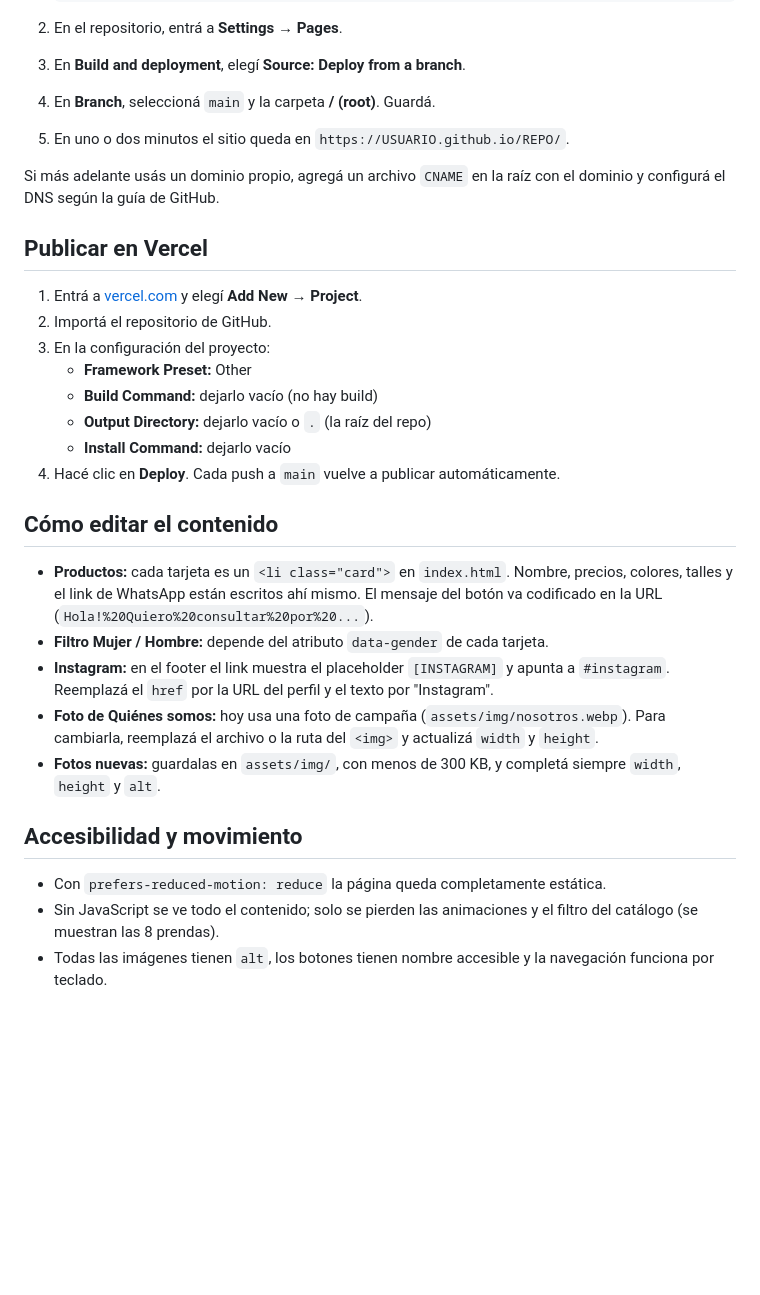
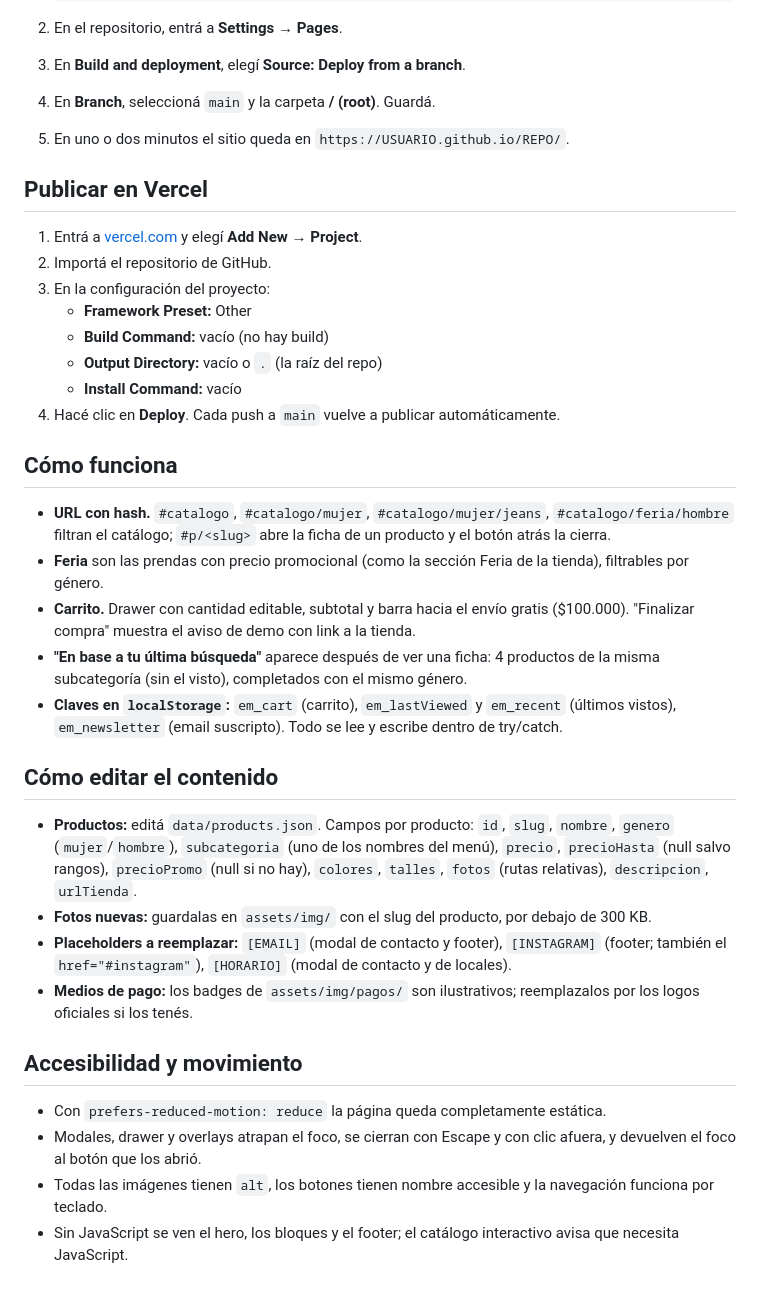
Before and after one commit to lukitaszzzj/express-moda, a Markdown page: README.md, the part around one of its changes. Drawn GitHub-style; blank space fills up the shorter version.

```diff
--- a/README.md
+++ b/README.md
@@ -41,29 +45,35 @@ npx serve .
 4. En **Branch**, seleccioná `main` y la carpeta **/ (root)**. Guardá.
 5. En uno o dos minutos el sitio queda en `https://USUARIO.github.io/REPO/`.
 
-Si más adelante usás un dominio propio, agregá un archivo `CNAME` en la raíz con el dominio y configurá el DNS según la guía de GitHub.
-
 ## Publicar en Vercel
 
 1. Entrá a [vercel.com](https://vercel.com) y elegí **Add New → Project**.
 2. Importá el repositorio de GitHub.
 3. En la configuración del proyecto:
    - **Framework Preset:** Other
-   - **Build Command:** dejarlo vacío (no hay build)
-   - **Output Directory:** dejarlo vacío o `.` (la raíz del repo)
-   - **Install Command:** dejarlo vacío
+   - **Build Command:** vacío (no hay build)
+   - **Output Directory:** vacío o `.` (la raíz del repo)
+   - **Install Command:** vacío
 4. Hacé clic en **Deploy**. Cada push a `main` vuelve a publicar automáticamente.
+
+## Cómo funciona
+
+- **URL con hash.** `#catalogo`, `#catalogo/mujer`, `#catalogo/mujer/jeans`, `#catalogo/feria/hombre` filtran el catálogo; `#p/<slug>` abre la ficha de un producto y el botón atrás la cierra.
+- **Feria** son las prendas con precio promocional (como la sección Feria de la tienda), filtrables por género.
+- **Carrito.** Drawer con cantidad editable, subtotal y barra hacia el envío gratis ($100.000). "Finalizar compra" muestra el aviso de demo con link a la tienda.
+- **"En base a tu última búsqueda"** aparece después de ver una ficha: 4 productos de la misma subcategoría (sin el visto), completados con el mismo género.
+- **Claves en `localStorage`:** `em_cart` (carrito), `em_lastViewed` y `em_recent` (últimos vistos), `em_newsletter` (email suscripto). Todo se lee y escribe dentro de try/catch.
 
 ## Cómo editar el contenido
 
-- **Productos:** cada tarjeta es un `<li class="card">` en `index.html`. Nombre, precios, colores, talles y el link de WhatsApp están escritos ahí mismo. El mensaje del botón va codificado en la URL (`Hola!%20Quiero%20consultar%20por%20...`).
-- **Filtro Mujer / Hombre:** depende del atributo `data-gender` de cada tarjeta.
-- **Instagram:** en el footer el link muestra el placeholder `[INSTAGRAM]` y apunta a `#instagram`. Reemplazá el `href` por la URL del perfil y el texto por "Instagram".
-- **Foto de Quiénes somos:** hoy usa una foto de campaña (`assets/img/nosotros.webp`). Para cambiarla, reemplazá el archivo o la ruta del `<img>` y actualizá `width` y `height`.
-- **Fotos nuevas:** guardalas en `assets/img/`, con menos de 300 KB, y completá siempre `width`, `height` y `alt`.
+- **Productos:** editá `data/products.json`. Campos por producto: `id`, `slug`, `nombre`, `genero` (`mujer`/`hombre`), `subcategoria` (uno de los nombres del menú), `precio`, `precioHasta` (null salvo rangos), `precioPromo` (null si no hay), `colores`, `talles`, `fotos` (rutas relativas), `descripcion`, `urlTienda`.
+- **Fotos nuevas:** guardalas en `assets/img/` con el slug del producto, por debajo de 300 KB.
+- **Placeholders a reemplazar:** `[EMAIL]` (modal de contacto y footer), `[INSTAGRAM]` (footer; también el `href="#instagram"`), `[HORARIO]` (modal de contacto y de locales).
+- **Medios de pago:** los badges de `assets/img/pagos/` son ilustrativos; reemplazalos por los logos oficiales si los tenés.
 
 ## Accesibilidad y movimiento
 
 - Con `prefers-reduced-motion: reduce` la página queda completamente estática.
-- Sin JavaScript se ve todo el contenido; solo se pierden las animaciones y el filtro del catálogo (se muestran las 8 prendas).
+- Modales, drawer y overlays atrapan el foco, se cierran con Escape y con clic afuera, y devuelven el foco al botón que los abrió.
 - Todas las imágenes tienen `alt`, los botones tienen nombre accesible y la navegación funciona por teclado.
+- Sin JavaScript se ven el hero, los bloques y el footer; el catálogo interactivo avisa que necesita JavaScript.
```
Also changed, not shown: other parts of README.md (+12 -8 lines), CLAUDE.md (+32 -50 lines).
